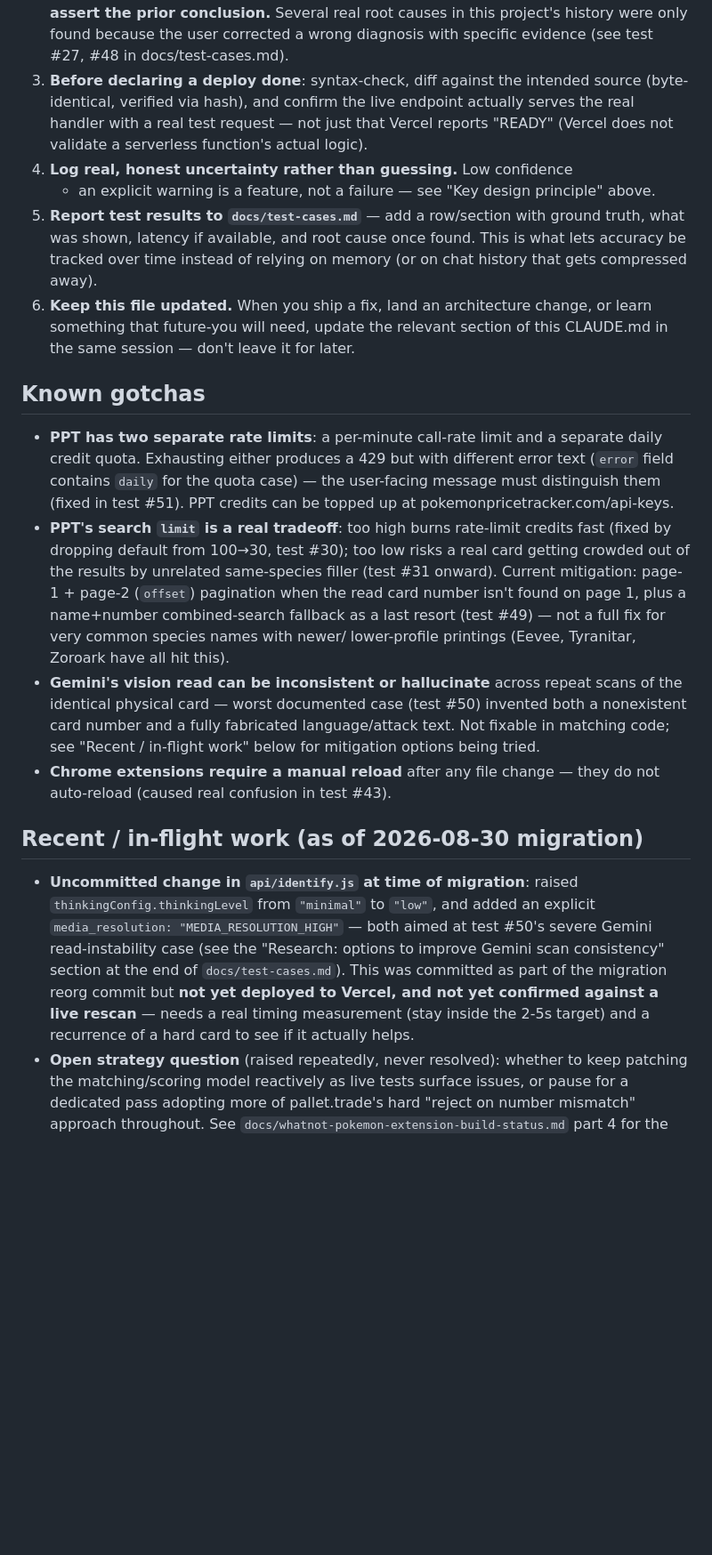
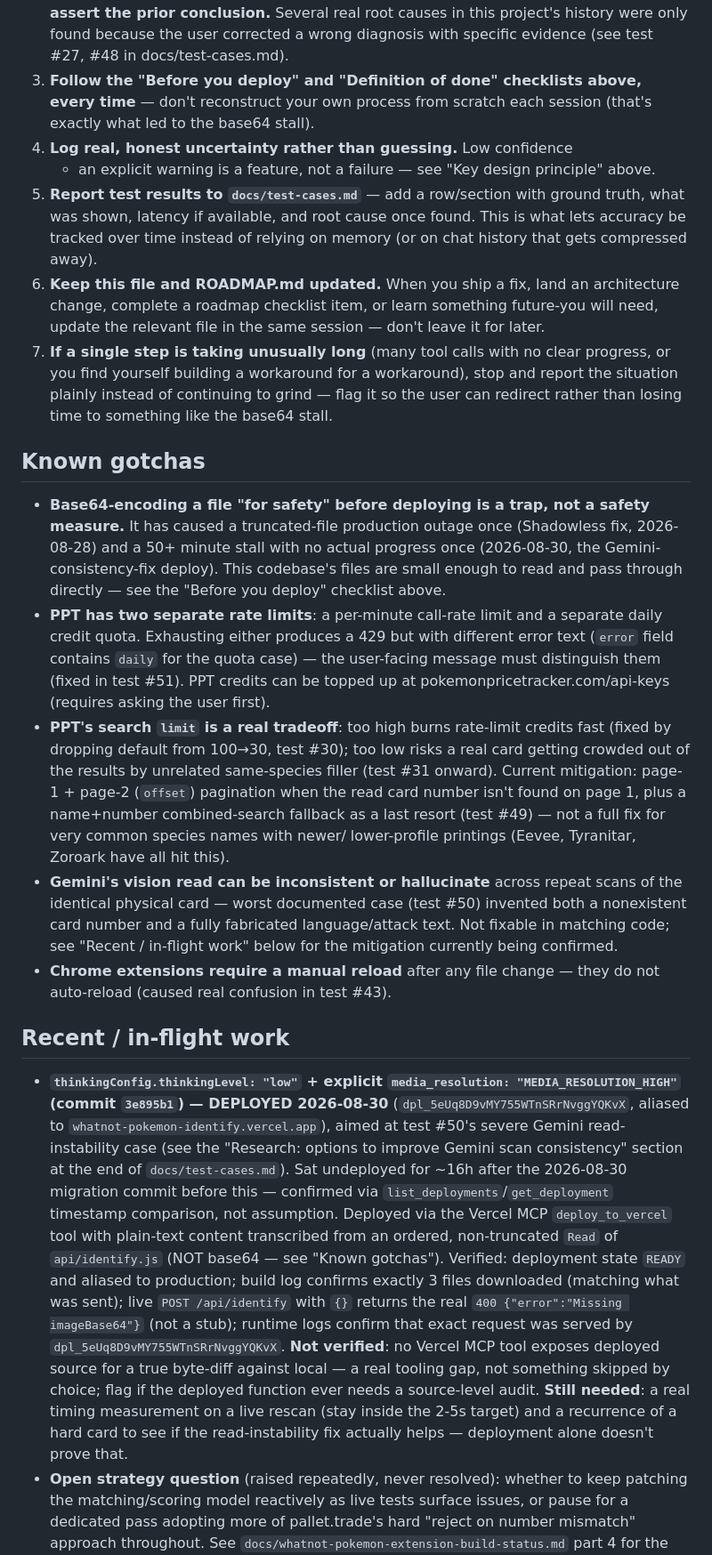
Before and after one commit to emg31795/whatnot-pokemon-identify, a Markdown page: CLAUDE.md, the part around one of its changes. Shown at 89% size. Drawn GitHub-style; blank space fills up the shorter version.

```diff
--- a/CLAUDE.md
+++ b/CLAUDE.md
@@ -142,11 +203,9 @@ with false certainty. This is deliberately closer to pallet.trade's own
    in this project's history were only found because the user corrected
    a wrong diagnosis with specific evidence (see test #27, #48 in
    docs/test-cases.md).
-3. **Before declaring a deploy done**: syntax-check, diff against the
-   intended source (byte-identical, verified via hash), and confirm the
-   live endpoint actually serves the real handler with a real test
-   request — not just that Vercel reports "READY" (Vercel does not
-   validate a serverless function's actual logic).
+3. **Follow the "Before you deploy" and "Definition of done" checklists
+   above, every time** — don't reconstruct your own process from
+   scratch each session (that's exactly what led to the base64 stall).
 4. **Log real, honest uncertainty rather than guessing.** Low confidence
    + an explicit warning is a feature, not a failure — see "Key design
    principle" above.
@@ -155,19 +214,30 @@ with false certainty. This is deliberately closer to pallet.trade's own
    cause once found. This is what lets accuracy be tracked over time
    instead of relying on memory (or on chat history that gets
    compressed away).
-6. **Keep this file updated.** When you ship a fix, land an architecture
-   change, or learn something that future-you will need, update the
-   relevant section of this CLAUDE.md in the same session — don't leave
-   it for later.
+6. **Keep this file and ROADMAP.md updated.** When you ship a fix, land
+   an architecture change, complete a roadmap checklist item, or learn
+   something future-you will need, update the relevant file in the same
+   session — don't leave it for later.
+7. **If a single step is taking unusually long** (many tool calls with
+   no clear progress, or you find yourself building a workaround for a
+   workaround), stop and report the situation plainly instead of
+   continuing to grind — flag it so the user can redirect rather than
+   losing time to something like the base64 stall.
 
 ## Known gotchas
 
+- **Base64-encoding a file "for safety" before deploying is a trap, not
+  a safety measure.** It has caused a truncated-file production outage
+  once (Shadowless fix, 2026-08-28) and a 50+ minute stall with no actual
+  progress once (2026-08-30, the Gemini-consistency-fix deploy). This
+  codebase's files are small enough to read and pass through directly —
+  see the "Before you deploy" checklist above.
 - **PPT has two separate rate limits**: a per-minute call-rate limit and
   a separate daily credit quota. Exhausting either produces a 429 but
   with different error text (`error` field contains `daily` for the
   quota case) — the user-facing message must distinguish them (fixed in
   test #51). PPT credits can be topped up at
-  pokemonpricetracker.com/api-keys.
+  pokemonpricetracker.com/api-keys (requires asking the user first).
 - **PPT's search `limit` is a real tradeoff**: too high burns rate-limit
   credits fast (fixed by dropping default from 100→30, test #30); too low
   risks a real card getting crowded out of the results by unrelated
@@ -180,22 +250,36 @@ with false certainty. This is deliberately closer to pallet.trade's own
   repeat scans of the identical physical card — worst documented case
   (test #50) invented both a nonexistent card number and a fully
   fabricated language/attack text. Not fixable in matching code; see
-  "Recent / in-flight work" below for mitigation options being tried.
+  "Recent / in-flight work" below for the mitigation currently being
+  confirmed.
 - **Chrome extensions require a manual reload** after any file change —
   they do not auto-reload (caused real confusion in test #43).
 
-## Recent / in-flight work (as of 2026-08-30 migration)
+## Recent / in-flight work
 
-- **Uncommitted change in `api/identify.js` at time of migration**:
-  raised `thinkingConfig.thinkingLevel` from `"minimal"` to `"low"`, and
-  added an explicit `media_resolution: "MEDIA_RESOLUTION_HIGH"` — both
-  aimed at test #50's severe Gemini read-instability case (see the
-  "Research: options to improve Gemini scan consistency" section at the
-  end of `docs/test-cases.md`). This was committed as part of the
-  migration reorg commit but **not yet deployed to Vercel, and not yet
-  confirmed against a live rescan** — needs a real timing measurement
-  (stay inside the 2-5s target) and a recurrence of a hard card to see if
-  it actually helps.
+- **`thinkingConfig.thinkingLevel: "low"` + explicit
+  `media_resolution: "MEDIA_RESOLUTION_HIGH"` (commit `3e895b1`) — DEPLOYED
+  2026-08-30** (`dpl_5eUq8D9vMY755WTnSRrNvggYQKvX`, aliased to
+  `whatnot-pokemon-identify.vercel.app`), aimed at test #50's severe
+  Gemini read-instability case (see the "Research: options to improve
+  Gemini scan consistency" section at the end of `docs/test-cases.md`).
+  Sat undeployed for ~16h after the 2026-08-30 migration commit before
+  this — confirmed via `list_deployments`/`get_deployment` timestamp
+  comparison, not assumption. Deployed via the Vercel MCP
+  `deploy_to_vercel` tool with plain-text content transcribed from an
+  ordered, non-truncated `Read` of `api/identify.js` (NOT base64 — see
+  "Known gotchas"). Verified: deployment state `READY` and aliased to
+  production; build log confirms exactly 3 files downloaded (matching
+  what was sent); live `POST /api/identify` with `{}` returns the real
+  `400 {"error":"Missing imageBase64"}` (not a stub); runtime logs
+  confirm that exact request was served by
+  `dpl_5eUq8D9vMY755WTnSRrNvggYQKvX`. **Not verified**: no Vercel MCP
+  tool exposes deployed source for a true byte-diff against local — a
+  real tooling gap, not something skipped by choice; flag if the
+  deployed function ever needs a source-level audit. **Still needed**: a
+  real timing measurement on a live rescan (stay inside the 2-5s target)
+  and a recurrence of a hard card to see if the read-instability fix
+  actually helps — deployment alone doesn't prove that.
 - **Open strategy question** (raised repeatedly, never resolved): whether
   to keep patching the matching/scoring model reactively as live tests
   surface issues, or pause for a dedicated pass adopting more of
```
Also changed, not shown: other parts of CLAUDE.md (+105 -41 lines), docs/ROADMAP.md (added, +100 -0 lines).
